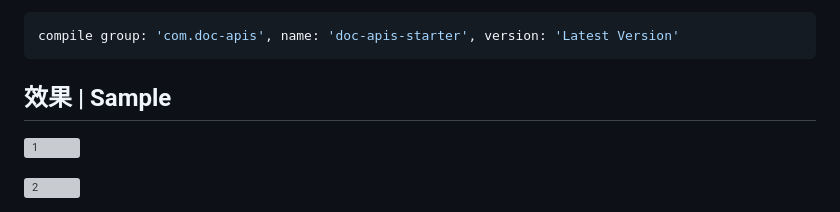
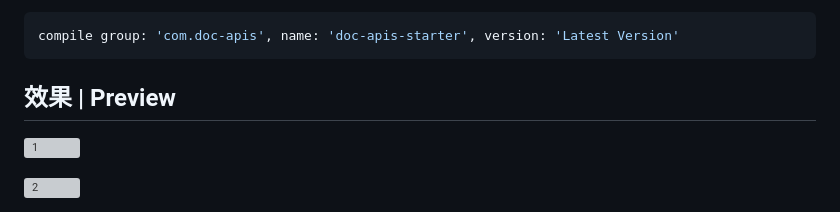
Before and after one commit to aizuda/doc-apis, a Markdown page: README_ZH.md, the part around the change. GitHub-like rendering; grey boxes are pictures that could not be loaded.

````diff
--- a/README_ZH.md
+++ b/README_ZH.md
@@ -93,7 +93,7 @@ doc-apis是一款真正意义上的零侵入接口文档生成工具,也是目
 compile group: 'com.doc-apis', name: 'doc-apis-starter', version: 'Latest Version'
 ```
 
-## 效果 | Sample
+## 效果 | Preview
 
 ![1](https://iknow.hs.net/137a4503-58e8-4c0c-a26e-a74cb7698707.png)
 <br/>
````
